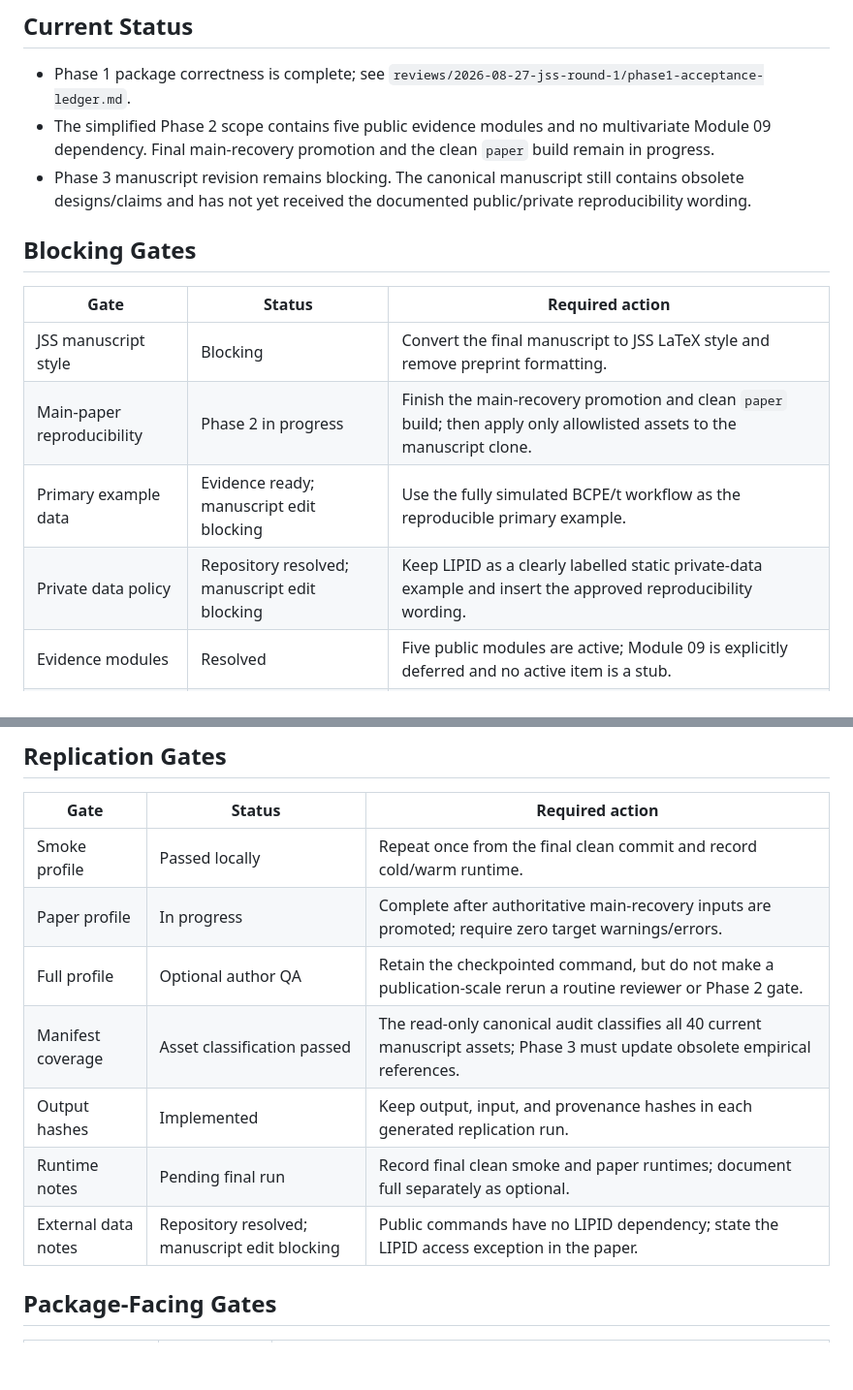
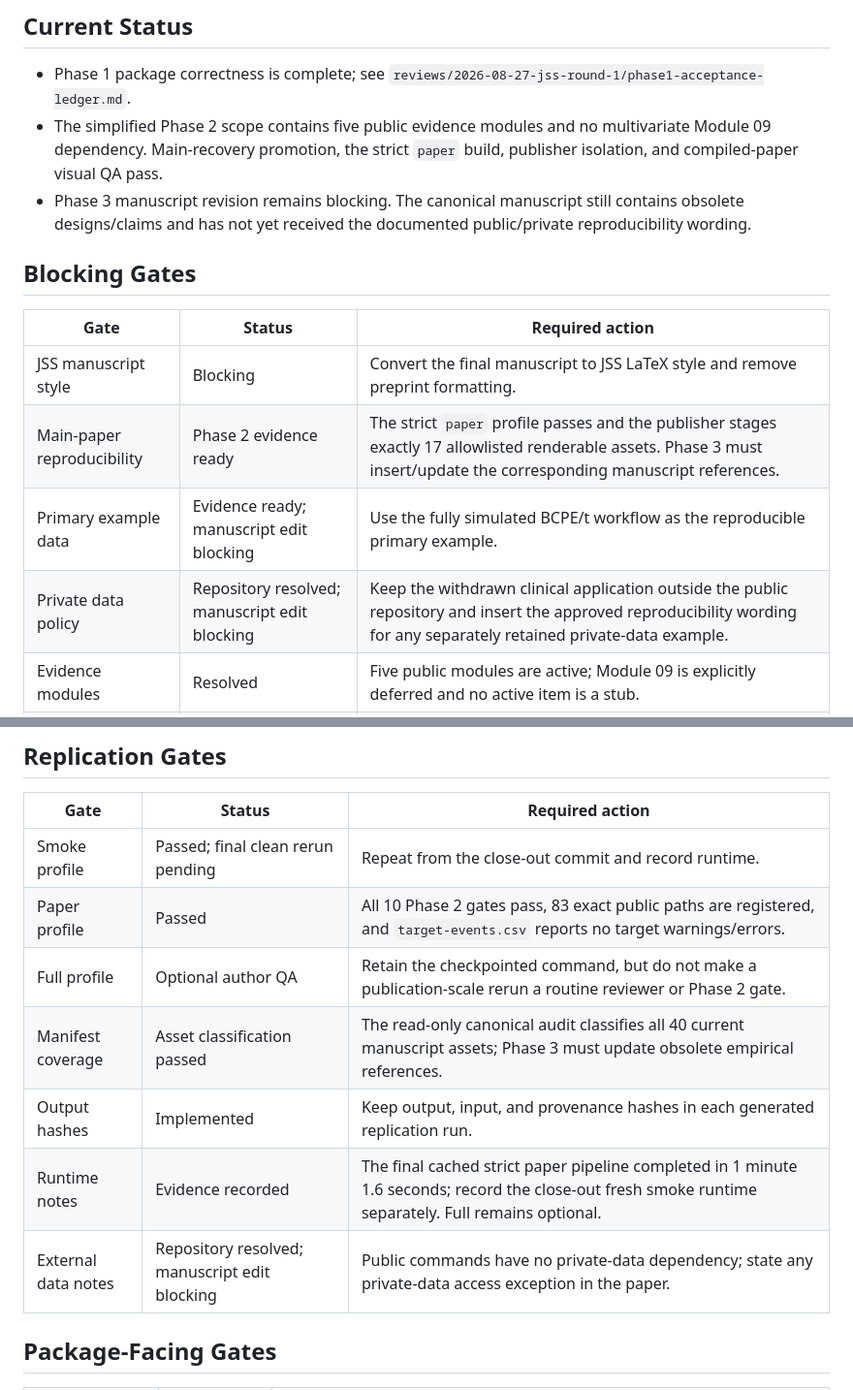
Before and after one commit to ahibbert/gamlss.longitudinal, a Markdown page: paper/jss-submission-checklist.md, 2 parts joined by grey strips. Shown at 97% size. Rendered like a GitHub page; blank space fills up the shorter version.

```diff
--- a/paper/jss-submission-checklist.md
+++ b/paper/jss-submission-checklist.md
@@ -8,8 +8,8 @@ not ready until every `Blocking` item is resolved.
 - Phase 1 package correctness is complete; see
   `reviews/2026-08-27-jss-round-1/phase1-acceptance-ledger.md`.
 - The simplified Phase 2 scope contains five public evidence modules and no
-  multivariate Module 09 dependency. Final main-recovery promotion and the
-  clean `paper` build remain in progress.
+  multivariate Module 09 dependency. Main-recovery promotion, the strict
+  `paper` build, publisher isolation, and compiled-paper visual QA pass.
 - Phase 3 manuscript revision remains blocking. The canonical manuscript still
   contains obsolete designs/claims and has not yet received the documented
   public/private reproducibility wording.
@@ -19,9 +19,9 @@ not ready until every `Blocking` item is resolved.
 | Gate | Status | Required action |
 |---|---|---|
 | JSS manuscript style | Blocking | Convert the final manuscript to JSS LaTeX style and remove preprint formatting. |
-| Main-paper reproducibility | Phase 2 in progress | Finish the main-recovery promotion and clean `paper` build; then apply only allowlisted assets to the manuscript clone. |
+| Main-paper reproducibility | Phase 2 evidence ready | The strict `paper` profile passes and the publisher stages exactly 17 allowlisted renderable assets. Phase 3 must insert/update the corresponding manuscript references. |
 | Primary example data | Evidence ready; manuscript edit blocking | Use the fully simulated BCPE/t workflow as the reproducible primary example. |
-| Private data policy | Repository resolved; manuscript edit blocking | Keep LIPID as a clearly labelled static private-data example and insert the approved reproducibility wording. |
+| Private data policy | Repository resolved; manuscript edit blocking | Keep the withdrawn clinical application outside the public repository and insert the approved reproducibility wording for any separately retained private-data example. |
 | Evidence modules | Resolved | Five public modules are active; Module 09 is explicitly deferred and no active item is a stub. |
 | Unresolved citations | Blocking | Fix all literal question-mark citation artifacts and missing bibliography entries. |
 | Main text balance | Blocking | Expand software workflow sections and reduce derivation/simulation dominance. |
@@ -43,13 +43,13 @@ not ready until every `Blocking` item is resolved.
 
 | Gate | Status | Required action |
 |---|---|---|
-| Smoke profile | Passed locally | Repeat once from the final clean commit and record cold/warm runtime. |
-| Paper profile | In progress | Complete after authoritative main-recovery inputs are promoted; require zero target warnings/errors. |
+| Smoke profile | Passed; final clean rerun pending | Repeat from the close-out commit and record runtime. |
+| Paper profile | Passed | All 10 Phase 2 gates pass, 83 exact public paths are registered, and `target-events.csv` reports no target warnings/errors. |
 | Full profile | Optional author QA | Retain the checkpointed command, but do not make a publication-scale rerun a routine reviewer or Phase 2 gate. |
 | Manifest coverage | Asset classification passed | The read-only canonical audit classifies all 40 current manuscript assets; Phase 3 must update obsolete empirical references. |
 | Output hashes | Implemented | Keep output, input, and provenance hashes in each generated replication run. |
-| Runtime notes | Pending final run | Record final clean smoke and paper runtimes; document full separately as optional. |
-| External data notes | Repository resolved; manuscript edit blocking | Public commands have no LIPID dependency; state the LIPID access exception in the paper. |
+| Runtime notes | Evidence recorded | The final cached strict paper pipeline completed in 1 minute 1.6 seconds; record the close-out fresh smoke runtime separately. Full remains optional. |
+| External data notes | Repository resolved; manuscript edit blocking | Public commands have no private-data dependency; state any private-data access exception in the paper. |
 
 ## Package-Facing Gates
 
```
Also changed, not shown: paper/phase2-acceptance-ledger.md (+8 -8 lines), paper/verification-status.md (+30 -16 lines).
